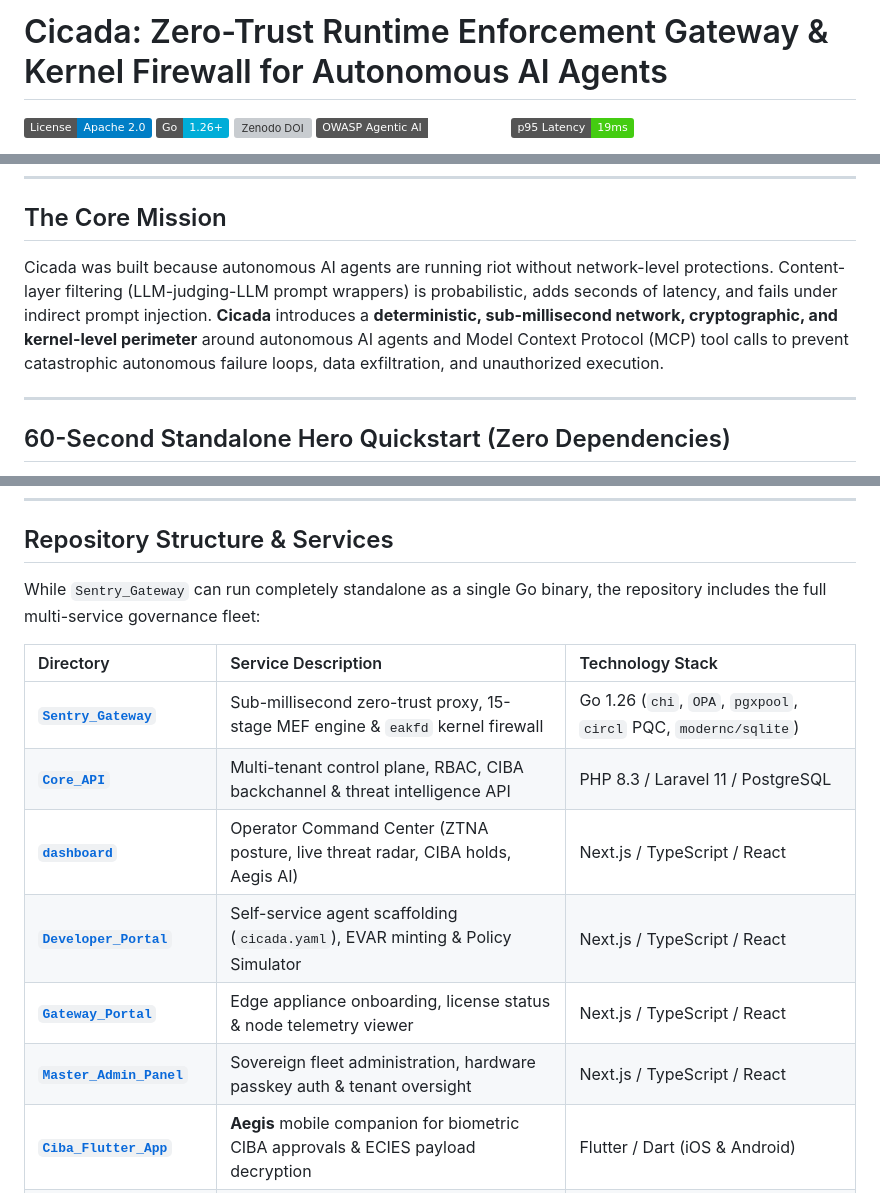
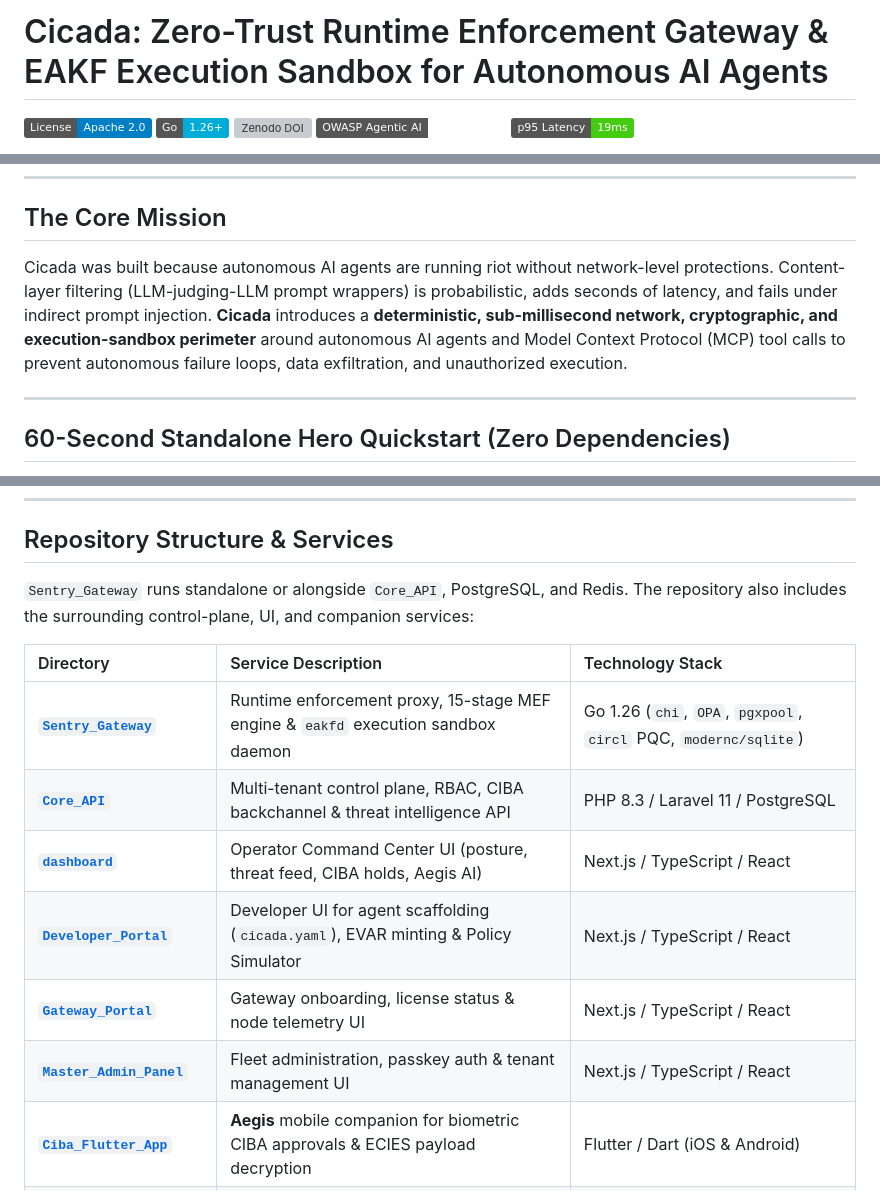
Before and after one commit to affinity-ops/OS-Cicada, a Markdown page: README.md, 3 parts joined by grey strips. Drawn GitHub-style; badges without logos; grey boxes are pictures that could not be loaded.

Commit message:
Clarify EAKF (eakfd) architecture and remove remaining marketing phrasing in README

```diff
--- a/README.md
+++ b/README.md
@@ -1,4 +1,4 @@
-# Cicada: Zero-Trust Runtime Enforcement Gateway & Kernel Firewall for Autonomous AI Agents
+# Cicada: Zero-Trust Runtime Enforcement Gateway & EAKF Execution Sandbox for Autonomous AI Agents
 
 [![License: Apache 2.0](https://img.shields.io/badge/License-Apache_2.0-blue.svg)](./LICENSE)
 [![Go 1.26+](https://img.shields.io/badge/Go-1.26+-00ADD8.svg)](./Sentry_Gateway)
@@ -14,7 +14,7 @@
 
 ## The Core Mission
 
-Cicada was built because autonomous AI agents are running riot without network-level protections. Content-layer filtering (LLM-judging-LLM prompt wrappers) is probabilistic, adds seconds of latency, and fails under indirect prompt injection. **Cicada** introduces a **deterministic, sub-millisecond network, cryptographic, and kernel-level perimeter** around autonomous AI agents and Model Context Protocol (MCP) tool calls to prevent catastrophic autonomous failure loops, data exfiltration, and unauthorized execution.
+Cicada was built because autonomous AI agents are running riot without network-level protections. Content-layer filtering (LLM-judging-LLM prompt wrappers) is probabilistic, adds seconds of latency, and fails under indirect prompt injection. **Cicada** introduces a **deterministic, sub-millisecond network, cryptographic, and execution-sandbox perimeter** around autonomous AI agents and Model Context Protocol (MCP) tool calls to prevent autonomous failure loops, data exfiltration, and unauthorized execution.
 
 ---
 
@@ -254,16 +254,16 @@ The formal mathematical proofs behind Cicada's zero-trust enforcement model, non
 
 ## Repository Structure & Services
 
-While `Sentry_Gateway` can run completely standalone as a single Go binary, the repository includes the full multi-service governance fleet:
+`Sentry_Gateway` runs standalone or alongside `Core_API`, PostgreSQL, and Redis. The repository also includes the surrounding control-plane, UI, and companion services:
 
 | Directory | Service Description | Technology Stack |
 | :--- | :--- | :--- |
-| **[`Sentry_Gateway`](./Sentry_Gateway)** | Sub-millisecond zero-trust proxy, 15-stage MEF engine & `eakfd` kernel firewall | Go 1.26 (`chi`, `OPA`, `pgxpool`, `circl` PQC, `modernc/sqlite`) |
+| **[`Sentry_Gateway`](./Sentry_Gateway)** | Runtime enforcement proxy, 15-stage MEF engine & `eakfd` execution sandbox daemon | Go 1.26 (`chi`, `OPA`, `pgxpool`, `circl` PQC, `modernc/sqlite`) |
 | **[`Core_API`](./Core_API)** | Multi-tenant control plane, RBAC, CIBA backchannel & threat intelligence API | PHP 8.3 / Laravel 11 / PostgreSQL |
-| **[`dashboard`](./dashboard)** | Operator Command Center (ZTNA posture, live threat radar, CIBA holds, Aegis AI) | Next.js / TypeScript / React |
-| **[`Developer_Portal`](./Developer_Portal)** | Self-service agent scaffolding (`cicada.yaml`), EVAR minting & Policy Simulator | Next.js / TypeScript / React |
-| **[`Gateway_Portal`](./Gateway_Portal)** | Edge appliance onboarding, license status & node telemetry viewer | Next.js / TypeScript / React |
-| **[`Master_Admin_Panel`](./Master_Admin_Panel)** | Sovereign fleet administration, hardware passkey auth & tenant oversight | Next.js / TypeScript / React |
+| **[`dashboard`](./dashboard)** | Operator Command Center UI (posture, threat feed, CIBA holds, Aegis AI) | Next.js / TypeScript / React |
+| **[`Developer_Portal`](./Developer_Portal)** | Developer UI for agent scaffolding (`cicada.yaml`), EVAR minting & Policy Simulator | Next.js / TypeScript / React |
+| **[`Gateway_Portal`](./Gateway_Portal)** | Gateway onboarding, license status & node telemetry UI | Next.js / TypeScript / React |
+| **[`Master_Admin_Panel`](./Master_Admin_Panel)** | Fleet administration, passkey auth & tenant management UI | Next.js / TypeScript / React |
 | **[`Ciba_Flutter_App`](./Ciba_Flutter_App)** | **Aegis** mobile companion for biometric CIBA approvals & ECIES payload decryption | Flutter / Dart (iOS & Android) |
 | **[`sentinel_flutter_app`](./sentinel_flutter_app)** | **Sentinel** mobile field verification & cryptographic agent introspection app | Flutter / Dart |
 | **[`Shadow_Sandbox`](./Shadow_Sandbox)** | Ghost Mode deception honeypot & behavioral anomaly profiler | Go |
```
Also changed, not shown: other parts of README.md (+5 -5 lines).
